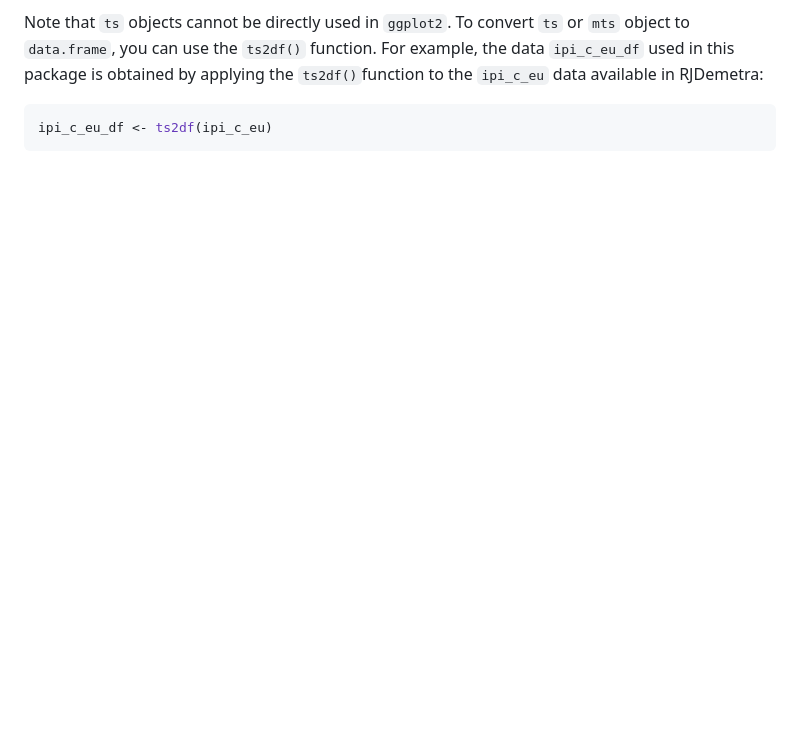
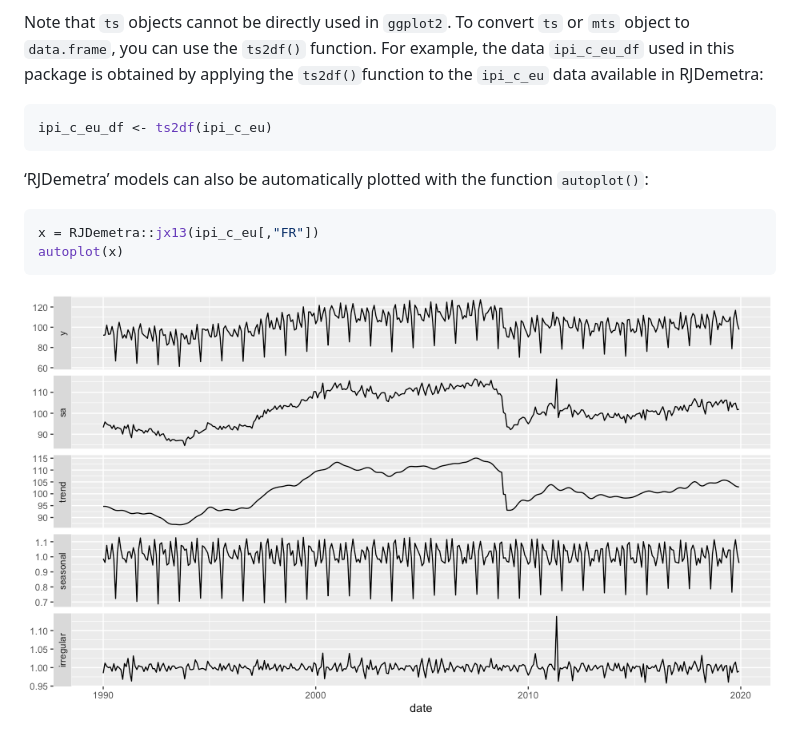
Before and after one commit to cran/ggdemetra, a Markdown page: README.md, the part around one of its changes. Rendered like a GitHub page; pictures changed too: man/figures/README-autoplot-1.png (added); blank space fills up the shorter version.

````diff
--- a/README.md
+++ b/README.md
@@ -150,3 +149,13 @@ available in RJDemetra:
 ``` r
 ipi_c_eu_df <- ts2df(ipi_c_eu)
 ```
+
+‘RJDemetra’ models can also be automatically plotted with the function
+`autoplot()`:
+
+``` r
+x = RJDemetra::jx13(ipi_c_eu[,"FR"])
+autoplot(x)
+```
+
+<img src="man/figures/README-autoplot-1.png" width="100%" style="display: block; margin: auto;" />
````
Also changed, not shown: other parts of README.md (+4 -5 lines), NEWS.md (+6 -0 lines), 13 other files.
